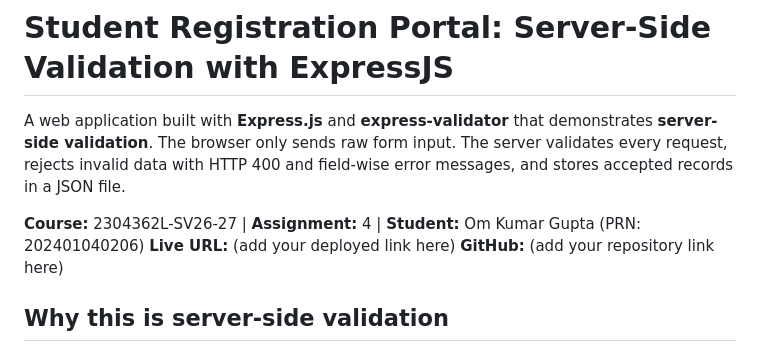
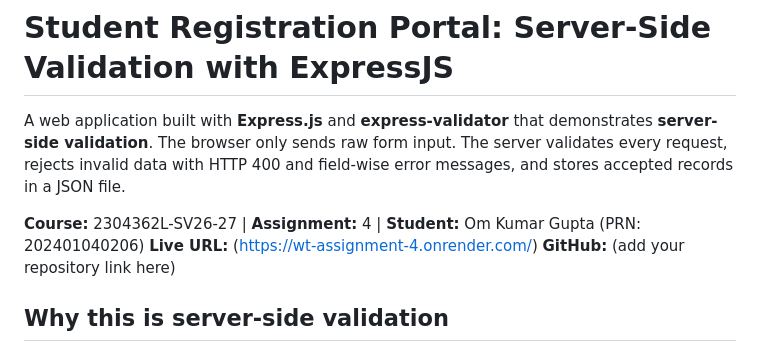
Before and after one commit to foxfixiago/WT-Assignment-4, a Markdown page: README.md, the part around the change. Drawn GitHub-style.

Commit message:
Update live URL in README.md
Updated the live URL in the README file.

```diff
--- a/README.md
+++ b/README.md
@@ -5,7 +5,7 @@ The browser only sends raw form input. The server validates every request, rejec
 field-wise error messages, and stores accepted records in a JSON file.
 
 **Course:** 2304362L-SV26-27 | **Assignment:** 4 | **Student:** Om Kumar Gupta (PRN: 202401040206)
-**Live URL:** (add your deployed link here)
+**Live URL:** (https://wt-assignment-4.onrender.com/)
 **GitHub:** (add your repository link here)
 
 ## Why this is server-side validation
```
